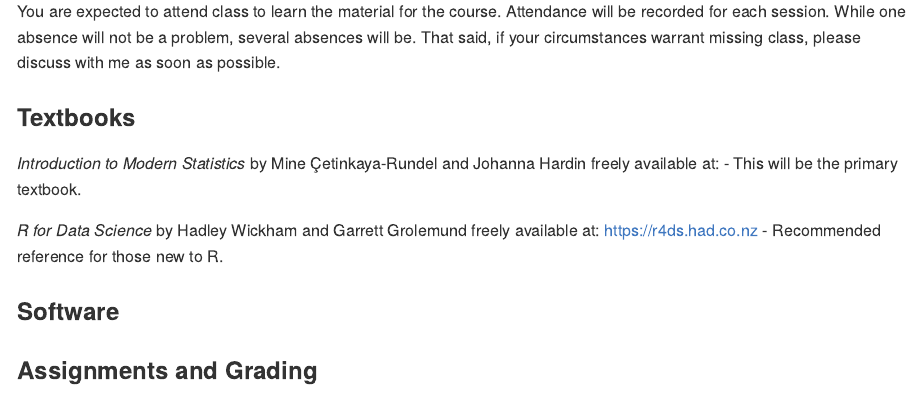
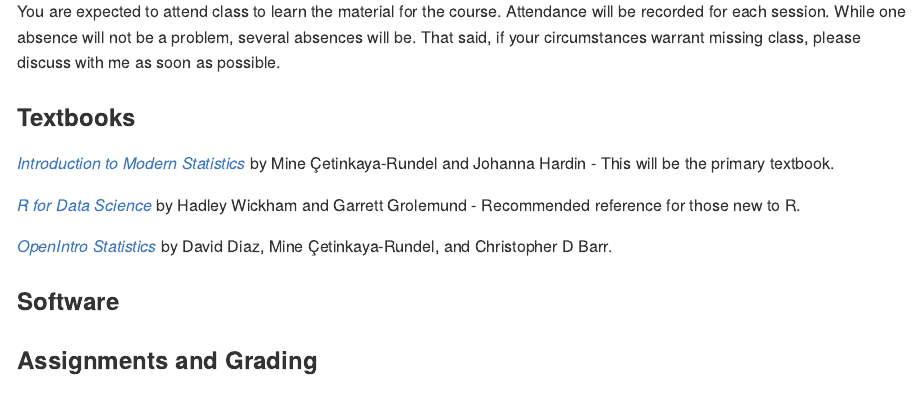
Before and after one commit to jbryer/DAV5300-2024-Spring, an R Markdown document (README.Rmd): the page in a window 1100 px wide, from 440 px down. The pictures show the output file README.md that the author committed with the source, drawn offline in the style of GitHub.

Commit message:
Updated textbooks.

```diff
--- a/README.Rmd
+++ b/README.Rmd
@@ -23,9 +23,11 @@
 
 ### Textbooks
 
-*Introduction to Modern Statistics* by Mine Çetinkaya-Rundel and Johanna Hardin freely available at:  - This will be the primary textbook.
+[*Introduction to Modern Statistics*](materials/imstat.pdf) by Mine Çetinkaya-Rundel and Johanna Hardin - This will be the primary textbook.
 
-*R for Data Science* by Hadley Wickham and Garrett Grolemund freely available at: https://r4ds.had.co.nz - Recommended reference for those new to R.
+[*R for Data Science*](https://r4ds.had.co.nz) by Hadley Wickham and Garrett Grolemund - Recommended reference for those new to R.
+
+[*OpenIntro Statistics*](materials/os4.pdf) by David Diaz, Mine Çetinkaya-Rundel, and Christopher D Barr.
 
 ### Software
 
```
Also changed, not shown: README.md.
